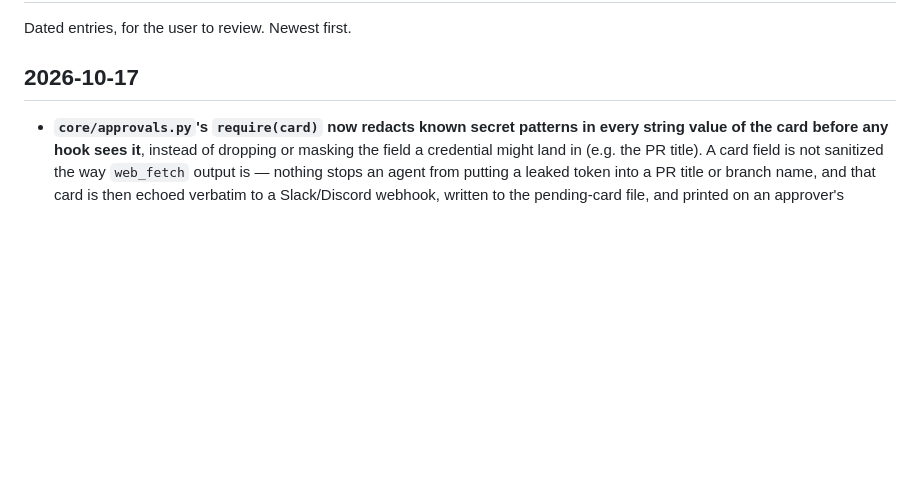
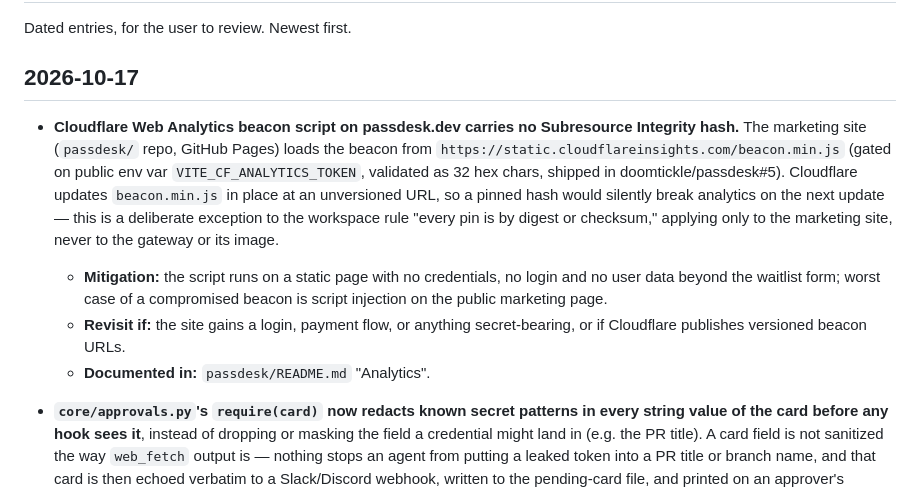
Before and after one commit to doomtickle/ai-code-factory, a Markdown page: docs/decisions.md, the part around the change. GitHub-like rendering; blank space fills up the shorter version.

Commit message:
Record decision: Cloudflare beacon script lacks SRI hash
The passdesk.dev marketing site loads an unversioned Cloudflare Web Analytics
beacon script without Subresource Integrity, since Cloudflare updates it in
place. This is a documented exception to the workspace pinning rule, limited
to the public marketing page with no sensitive data.
Co-Authored-By: Claude Haiku 4.5 <noreply@anthropic.com>

```diff
--- a/docs/decisions.md
+++ b/docs/decisions.md
@@ -3,6 +3,22 @@
 Dated entries, for the user to review. Newest first.
 
 ## 2026-10-17
+
+- **Cloudflare Web Analytics beacon script on passdesk.dev carries no
+  Subresource Integrity hash.** The marketing site (`passdesk/` repo, GitHub
+  Pages) loads the beacon from `https://static.cloudflareinsights.com/beacon.min.js`
+  (gated on public env var `VITE_CF_ANALYTICS_TOKEN`, validated as 32 hex chars,
+  shipped in doomtickle/passdesk#5). Cloudflare updates `beacon.min.js` in
+  place at an unversioned URL, so a pinned hash would silently break analytics
+  on the next update — this is a deliberate exception to the workspace rule
+  "every pin is by digest or checksum," applying only to the marketing site,
+  never to the gateway or its image.
+  - **Mitigation:** the script runs on a static page with no credentials, no
+    login and no user data beyond the waitlist form; worst case of a
+    compromised beacon is script injection on the public marketing page.
+  - **Revisit if:** the site gains a login, payment flow, or anything
+    secret-bearing, or if Cloudflare publishes versioned beacon URLs.
+  - **Documented in:** `passdesk/README.md` "Analytics".
 
 - **`core/approvals.py`'s `require(card)` now redacts known secret patterns
   in every string value of the card before any hook sees it**, instead of
```
